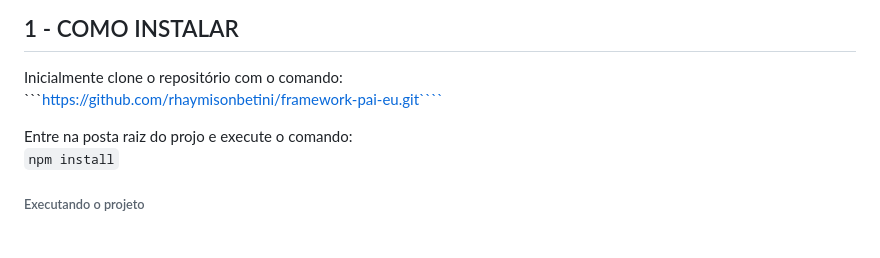
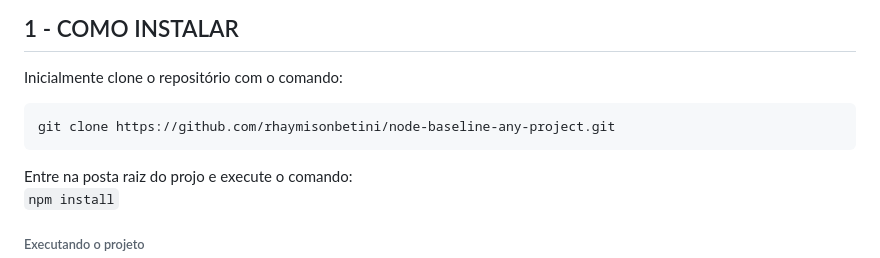
Before and after one commit to rhaymisonbetini/node-baseline-any-project, a Markdown page: README.md, the part around the change. Rendered like a GitHub page; blank space fills up the shorter version.

`````diff
--- a/README.md
+++ b/README.md
@@ -3,7 +3,9 @@
 ## 1 - COMO INSTALAR
 
   Inicialmente clone o repositório com o comando: <br/>
-  ```https://github.com/rhaymisonbetini/framework-pai-eu.git````
+ ```
+git clone https://github.com/rhaymisonbetini/node-baseline-any-project.git
+```
 
   Entre na posta raiz do projo e execute o comando: <br/>
   ``` npm install ```
`````
